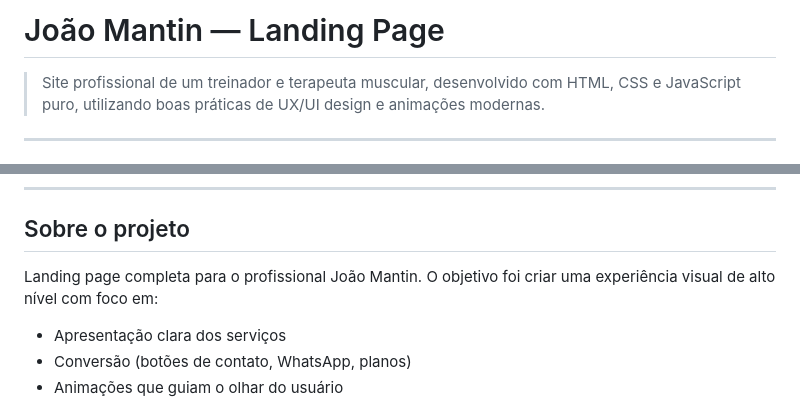
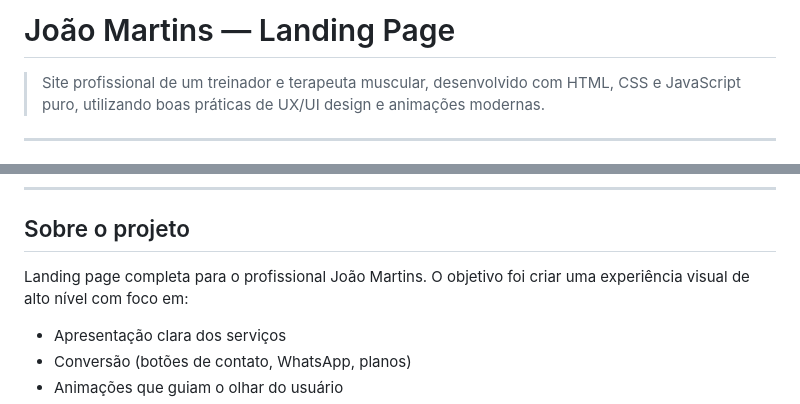
Before and after one commit to ThiagoDionisio05/JoaoMartins, a Markdown page: README.md, 2 parts joined by grey strips. GitHub-like rendering.

Commit message:
Corrige o nome do cliente no README

```diff
--- a/README.md
+++ b/README.md
@@ -1,4 +1,4 @@
-# João Mantin — Landing Page
+# João Martins — Landing Page
 
 > Site profissional de um treinador e terapeuta muscular, desenvolvido com HTML, CSS e JavaScript puro, utilizando boas práticas de UX/UI design e animações modernas.
 
@@ -25,7 +25,7 @@
 
 ## Sobre o projeto
 
-Landing page completa para o profissional João Mantin. O objetivo foi criar uma experiência visual de alto nível com foco em:
+Landing page completa para o profissional João Martins. O objetivo foi criar uma experiência visual de alto nível com foco em:
 
 - Apresentação clara dos serviços
 - Conversão (botões de contato, WhatsApp, planos)
```
